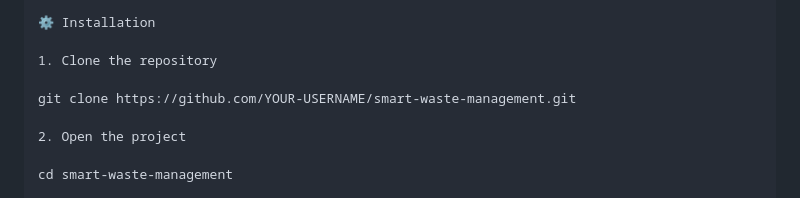
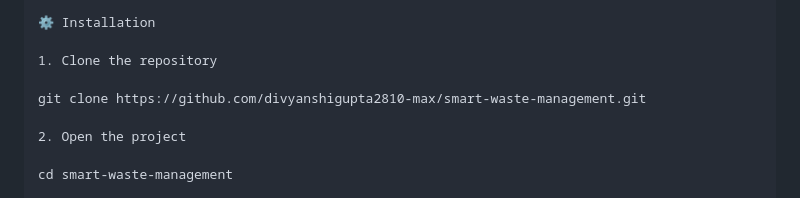
Before and after one commit to divyanshigupta2810-max/smart-waste, a Markdown page: README.md, the part around the change. GitHub-like rendering.

Commit message:
Update repository URL in installation instructions

```diff
--- a/README.md
+++ b/README.md
@@ -149,7 +149,7 @@ Smart-Waste-Management/
 
 1. Clone the repository
 
-git clone https://github.com/YOUR-USERNAME/smart-waste-management.git
+git clone https://github.com/divyanshigupta2810-max/smart-waste-management.git
 
 2. Open the project
 
```
